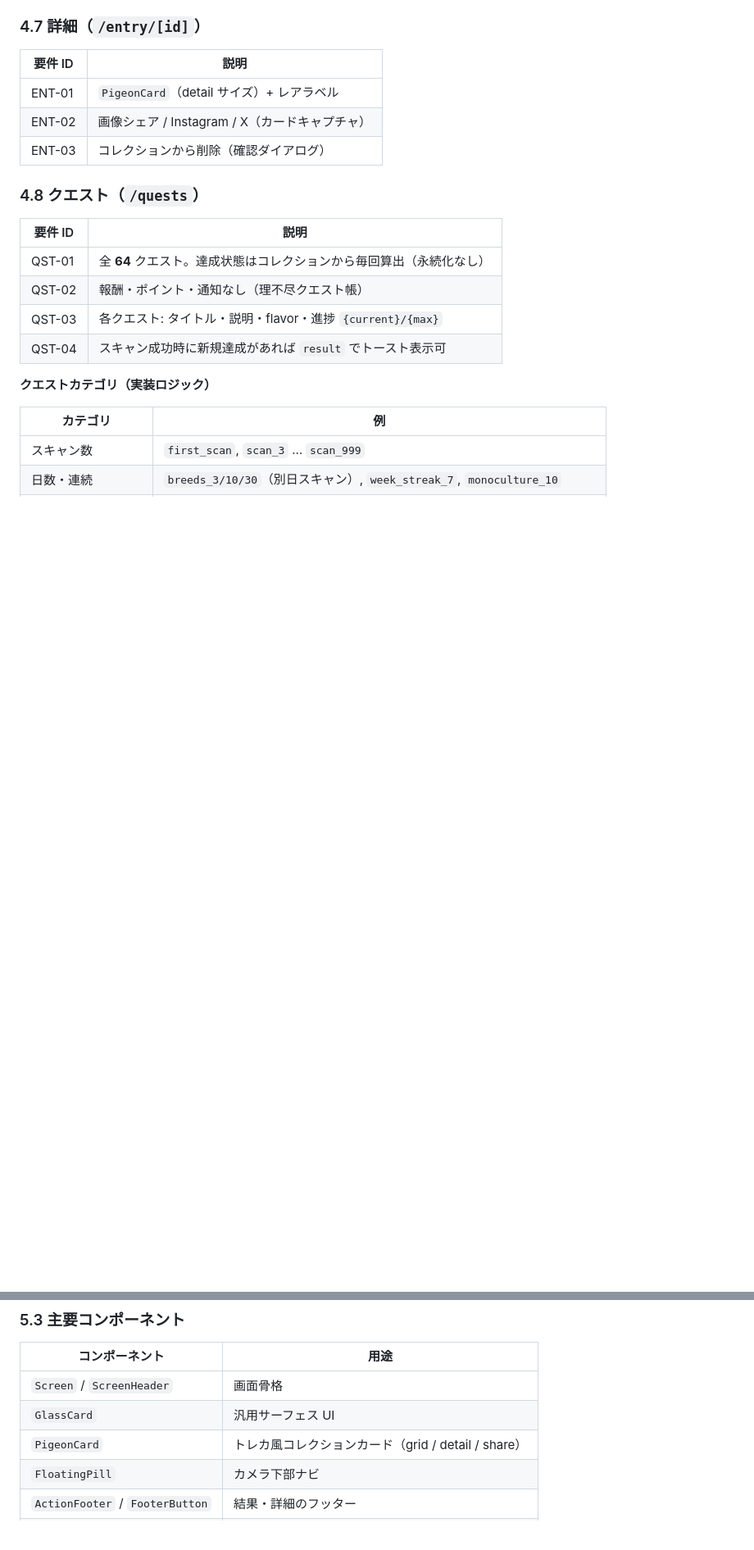
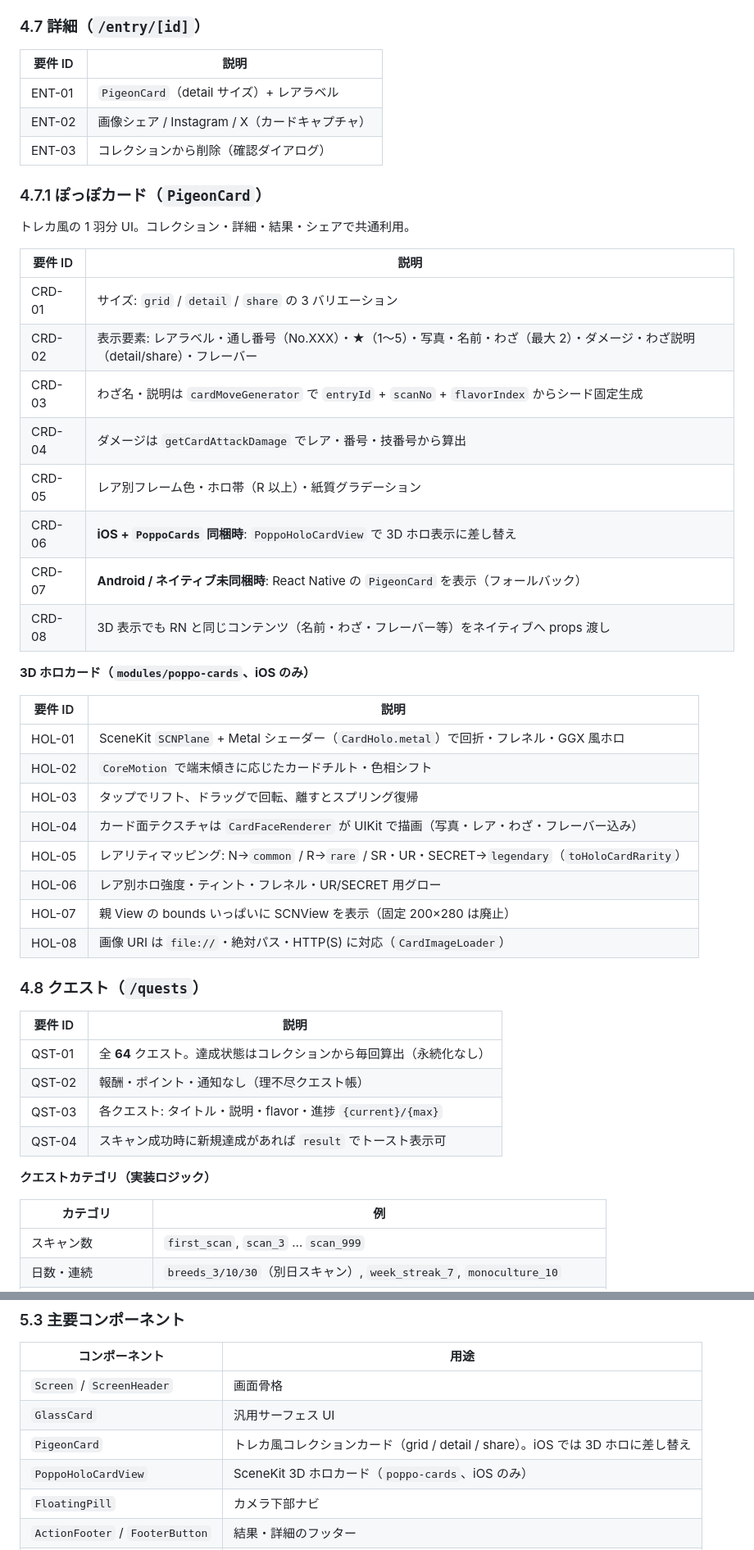
Before and after one commit to NANBA-solution/poppo, a Markdown page: prd.md, 2 parts joined by grey strips. Shown at 82% size. Drawn GitHub-style; blank space fills up the shorter version.

Commit message:
docs: PRD に 3D ホロカード仕様を追記
poppo-cards モジュールと PigeonCard の iOS 差し替え、フォールバック挙動を仕様書に反映する。

Co-authored-by: Cursor <cursoragent@cursor.com>

```diff
--- a/prd.md
+++ b/prd.md
@@ -225,6 +226,34 @@
 | ENT-02 | 画像シェア / Instagram / X（カードキャプチャ） |
 | ENT-03 | コレクションから削除（確認ダイアログ） |
 
+### 4.7.1 ぽっぽカード（`PigeonCard`）
+
+トレカ風の 1 羽分 UI。コレクション・詳細・結果・シェアで共通利用。
+
+| 要件 ID | 説明 |
+|---------|------|
+| CRD-01 | サイズ: `grid` / `detail` / `share` の 3 バリエーション |
+| CRD-02 | 表示要素: レアラベル・通し番号（No.XXX）・★（1〜5）・写真・名前・わざ（最大 2）・ダメージ・わざ説明（detail/share）・フレーバー |
+| CRD-03 | わざ名・説明は `cardMoveGenerator` で `entryId` + `scanNo` + `flavorIndex` からシード固定生成 |
+| CRD-04 | ダメージは `getCardAttackDamage` でレア・番号・技番号から算出 |
+| CRD-05 | レア別フレーム色・ホロ帯（R 以上）・紙質グラデーション |
+| CRD-06 | **iOS + `PoppoCards` 同梱時**: `PoppoHoloCardView` で 3D ホロ表示に差し替え |
+| CRD-07 | **Android / ネイティブ未同梱時**: React Native の `PigeonCard` を表示（フォールバック） |
+| CRD-08 | 3D 表示でも RN と同じコンテンツ（名前・わざ・フレーバー等）をネイティブへ props 渡し |
+
+**3D ホロカード（`modules/poppo-cards`、iOS のみ）**
+
+| 要件 ID | 説明 |
+|---------|------|
+| HOL-01 | SceneKit `SCNPlane` + Metal シェーダー（`CardHolo.metal`）で回折・フレネル・GGX 風ホロ |
+| HOL-02 | `CoreMotion` で端末傾きに応じたカードチルト・色相シフト |
+| HOL-03 | タップでリフト、ドラッグで回転、離すとスプリング復帰 |
+| HOL-04 | カード面テクスチャは `CardFaceRenderer` が UIKit で描画（写真・レア・わざ・フレーバー込み） |
+| HOL-05 | レアリティマッピング: N→`common` / R→`rare` / SR・UR・SECRET→`legendary`（`toHoloCardRarity`） |
+| HOL-06 | レア別ホロ強度・ティント・フレネル・UR/SECRET 用グロー |
+| HOL-07 | 親 View の bounds いっぱいに SCNView を表示（固定 200×280 は廃止） |
+| HOL-08 | 画像 URI は `file://`・絶対パス・HTTP(S) に対応（`CardImageLoader`） |
+
 ### 4.8 クエスト（`/quests`）
 
 | 要件 ID | 説明 |
@@ -327,7 +356,8 @@
 |----------------|------|
 | `Screen` / `ScreenHeader` | 画面骨格 |
 | `GlassCard` | 汎用サーフェス UI |
-| `PigeonCard` | トレカ風コレクションカード（grid / detail / share） |
+| `PigeonCard` | トレカ風コレクションカード（grid / detail / share）。iOS では 3D ホロに差し替え |
+| `PoppoHoloCardView` | SceneKit 3D ホロカード（`poppo-cards`、iOS のみ） |
 | `FloatingPill` | カメラ下部ナビ |
 | `ActionFooter` / `FooterButton` | 結果・詳細のフッター |
 | `ScanDetectOverlay` | 判定中 HUD 演出 |
```
Also changed, not shown: other parts of prd.md (+24 -7 lines).
